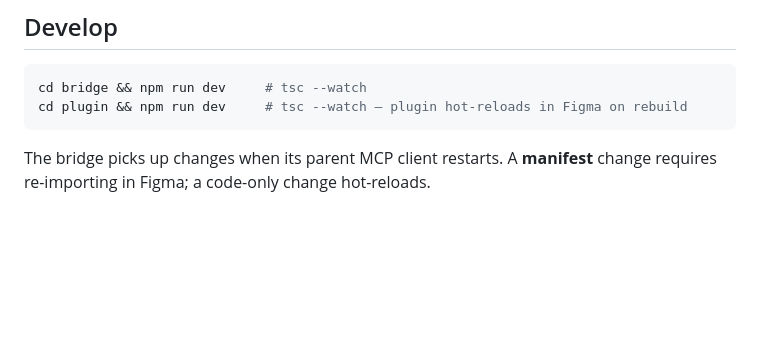
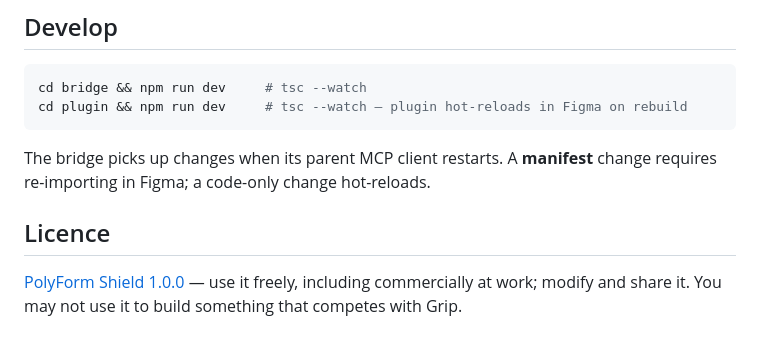
Before and after one commit to spendolas/grip, a Markdown page: README.md, the part around the change. GitHub-like rendering; blank space fills up the shorter version.

````diff
--- a/README.md
+++ b/README.md
@@ -91,3 +91,7 @@ cd plugin && npm run dev     # tsc --watch — plugin hot-reloads in Figma on re
 ```
 
 The bridge picks up changes when its parent MCP client restarts. A **manifest** change requires re-importing in Figma; a code-only change hot-reloads.
+
+## Licence
+
+[PolyForm Shield 1.0.0](./LICENSE.md) — use it freely, including commercially at work; modify and share it. You may not use it to build something that competes with Grip.
````
Also changed, not shown: LICENSE.md (added, +93 -0 lines).
